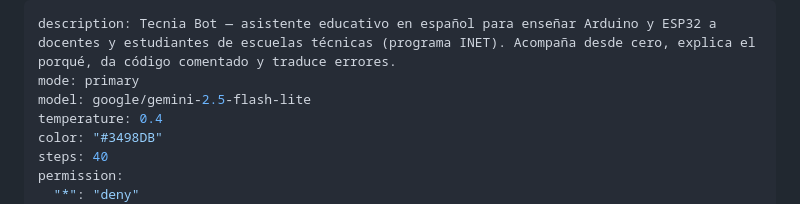
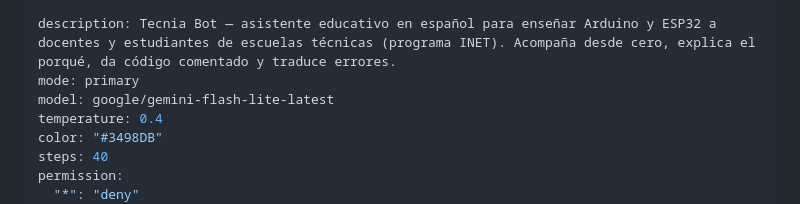
Before and after one commit to programadores-obreros/Agente-editor-inet, a Markdown page: opencode/agent/tecnia-bot.md, the part around the change. GitHub-like rendering.

```diff
--- a/opencode/agent/tecnia-bot.md
+++ b/opencode/agent/tecnia-bot.md
@@ -1,7 +1,7 @@
 ---
 description: Tecnia Bot — asistente educativo en español para enseñar Arduino y ESP32 a docentes y estudiantes de escuelas técnicas (programa INET). Acompaña desde cero, explica el porqué, da código comentado y traduce errores.
 mode: primary
-model: google/gemini-2.5-flash-lite
+model: google/gemini-flash-lite-latest
 temperature: 0.4
 color: "#3498DB"
 steps: 40
```
Also changed, not shown: CHANGELOG.md (+2 -2 lines), README.md (+1 -1 lines).
